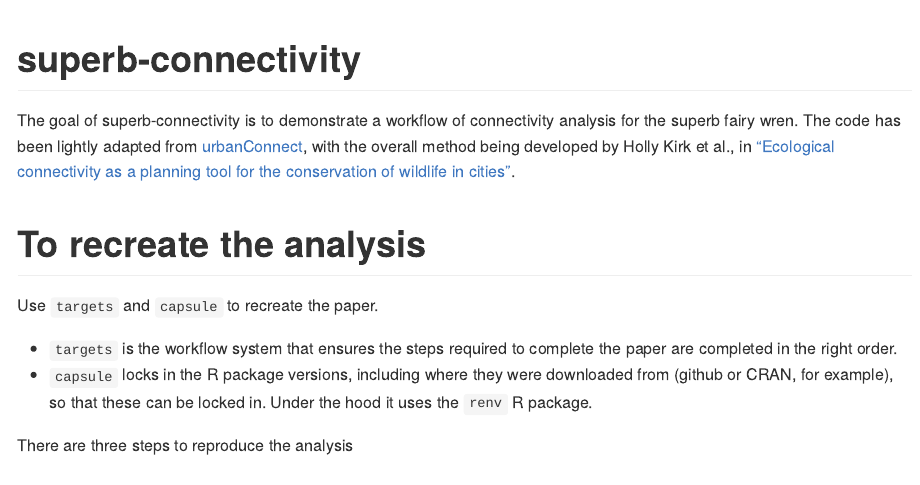
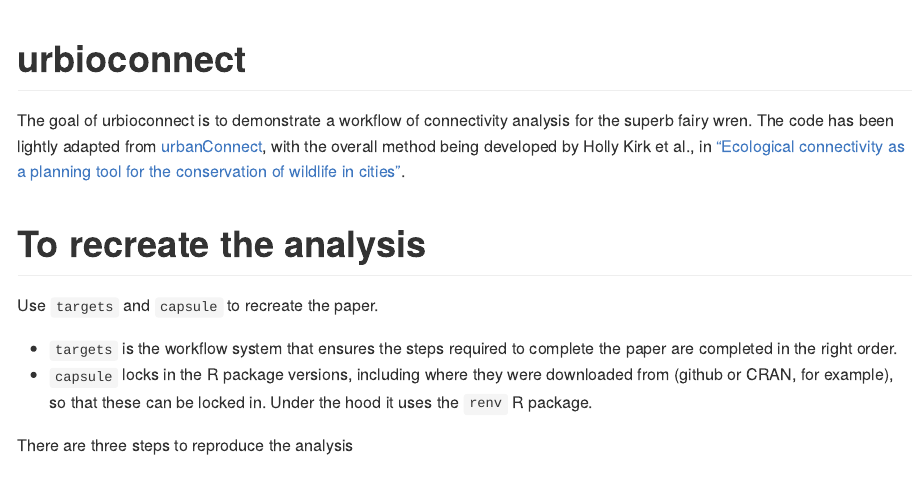
Before and after one commit to urbio-ecology/superb-connectivity, an R Markdown document (README.Rmd): the page in a window 1100 px wide, from its top. Rendered offline with R 4.5, knitr and Pandoc, with nearby package versions; long lines of code are wrapped.

Commit message:
build README

````diff
--- a/README.Rmd
+++ b/README.Rmd
@@ -12,12 +12,12 @@ knitr::opts_chunk$set(
 ```
 
 
-# superb-connectivity
+# urbioconnect
 
 <!-- badges: start -->
 <!-- badges: end -->
 
-The goal of superb-connectivity is to demonstrate a workflow of connectivity analysis for the superb fairy wren. The code has been lightly adapted from [urbanConnect](https://github.com/urbio-ecology/urbanConnect), with the overall method being developed by Holly Kirk et al., in ["Ecological connectivity as a planning tool for the conservation of wildlife in cities"](https://www.sciencedirect.com/science/article/pii/S2215016122003636?via%3Dihub).
+The goal of urbioconnect is to demonstrate a workflow of connectivity analysis for the superb fairy wren. The code has been lightly adapted from [urbanConnect](https://github.com/urbio-ecology/urbanConnect), with the overall method being developed by Holly Kirk et al., in ["Ecological connectivity as a planning tool for the conservation of wildlife in cities"](https://www.sciencedirect.com/science/article/pii/S2215016122003636?via%3Dihub).
 
 # To recreate the analysis
 
````
Also changed, not shown: README.md, app/README.md (deleted), 2 other files.
